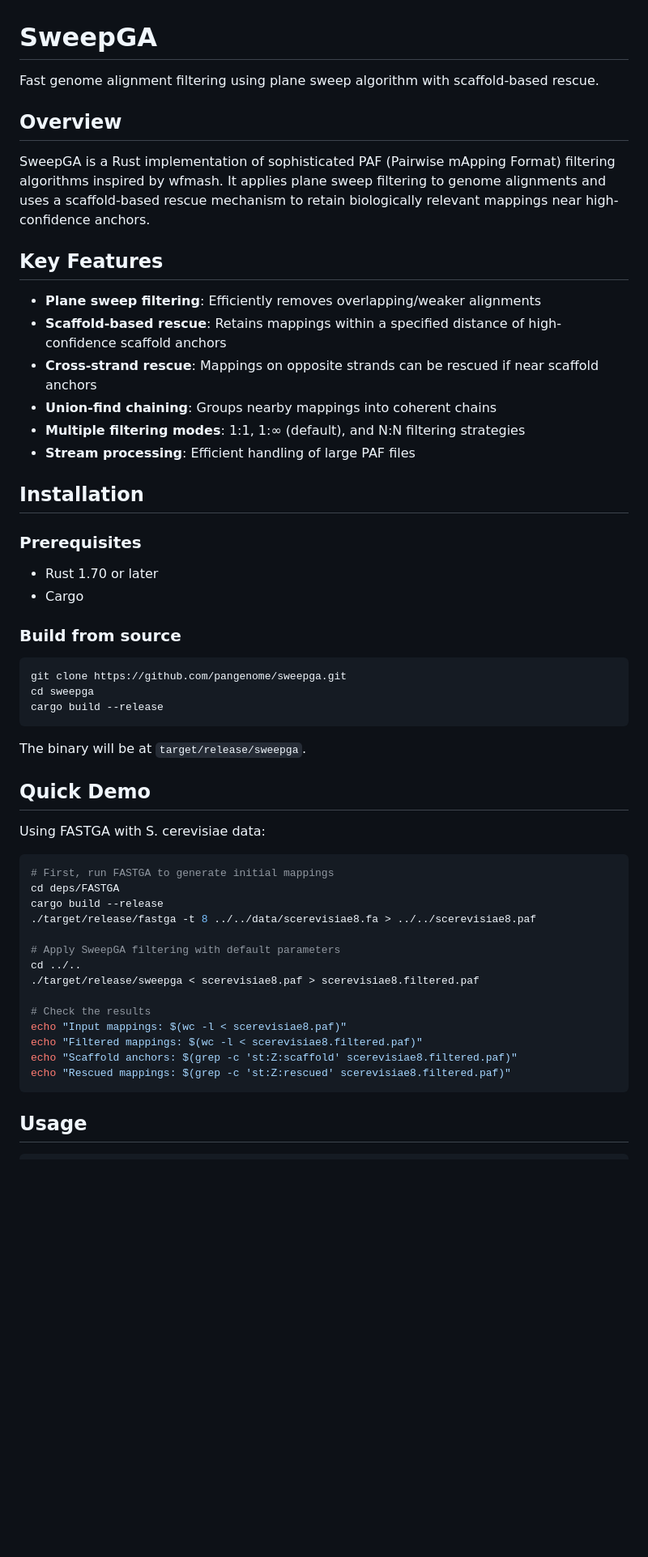
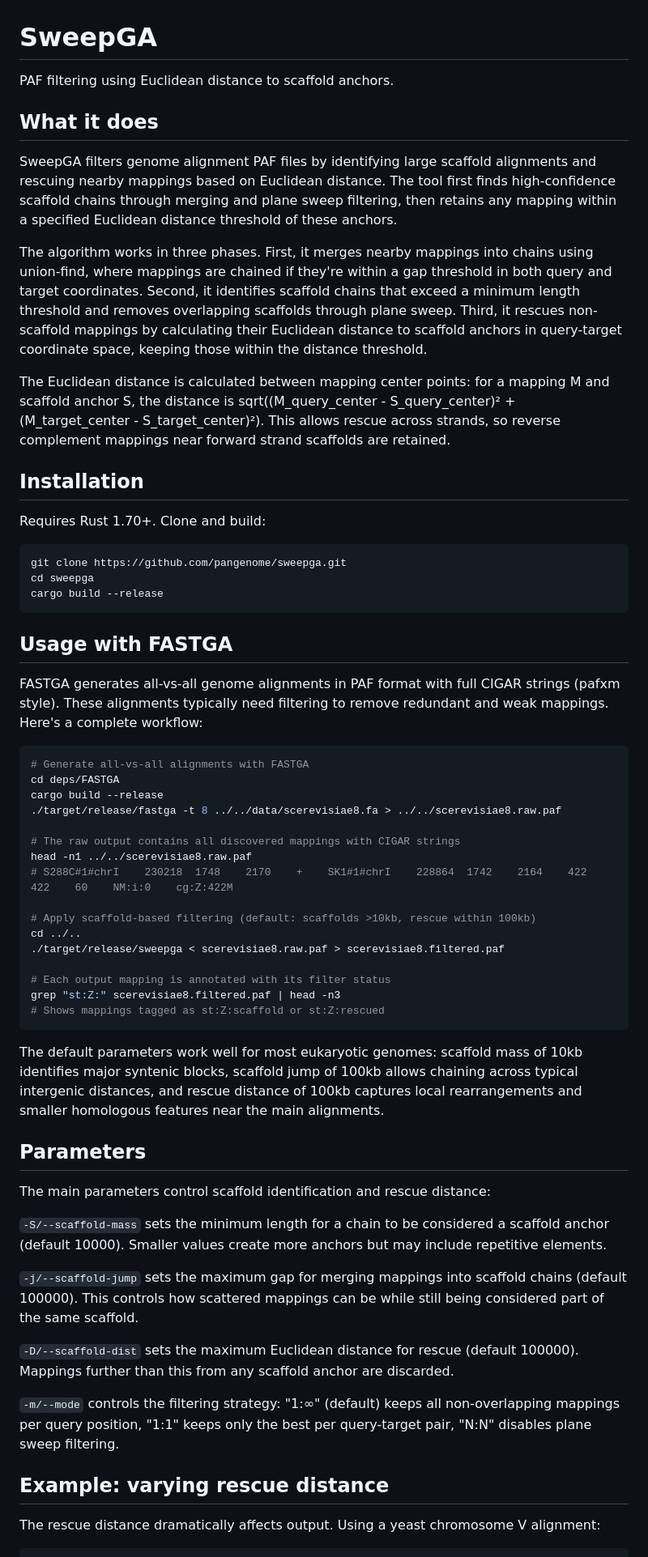
Before and after one commit to pangenome/sweepga, a Markdown page: README.md, the part around one of its changes. Shown at 81% size. Drawn GitHub-style; blank space fills up the shorter version.

````diff
--- a/README.md
+++ b/README.md
@@ -1,56 +1,64 @@
 # SweepGA
 
-Fast genome alignment filtering using plane sweep algorithm with scaffold-based rescue.
+PAF filtering using Euclidean distance to scaffold anchors.
 
-## Overview
+## What it does
 
-SweepGA is a Rust implementation of sophisticated PAF (Pairwise mApping Format) filtering algorithms inspired by wfmash. It applies plane sweep filtering to genome alignments and uses a scaffold-based rescue mechanism to retain biologically relevant mappings near high-confidence anchors.
+SweepGA filters genome alignment PAF files by identifying large scaffold alignments and rescuing nearby mappings based on Euclidean distance. The tool first finds high-confidence scaffold chains through merging and plane sweep filtering, then retains any mapping within a specified Euclidean distance threshold of these anchors.
 
-## Key Features
+The algorithm works in three phases. First, it merges nearby mappings into chains using union-find, where mappings are chained if they're within a gap threshold in both query and target coordinates. Second, it identifies scaffold chains that exceed a minimum length threshold and removes overlapping scaffolds through plane sweep. Third, it rescues non-scaffold mappings by calculating their Euclidean distance to scaffold anchors in query-target coordinate space, keeping those within the distance threshold.
 
-- **Plane sweep filtering**: Efficiently removes overlapping/weaker alignments
-- **Scaffold-based rescue**: Retains mappings within a specified distance of high-confidence scaffold anchors
-- **Cross-strand rescue**: Mappings on opposite strands can be rescued if near scaffold anchors
-- **Union-find chaining**: Groups nearby mappings into coherent chains
-- **Multiple filtering modes**: 1:1, 1:∞ (default), and N:N filtering strategies
-- **Stream processing**: Efficient handling of large PAF files
+The Euclidean distance is calculated between mapping center points: for a mapping M and scaffold anchor S, the distance is sqrt((M_query_center - S_query_center)² + (M_target_center - S_target_center)²). This allows rescue across strands, so reverse complement mappings near forward strand scaffolds are retained.
 
 ## Installation
 
-### Prerequisites
-- Rust 1.70 or later
-- Cargo
+Requires Rust 1.70+. Clone and build:
 
-### Build from source
 ```bash
 git clone https://github.com/pangenome/sweepga.git
 cd sweepga
 cargo build --release
 ```
 
-The binary will be at `target/release/sweepga`.
+## Usage with FASTGA
 
-## Quick Demo
-
-Using FASTGA with S. cerevisiae data:
+FASTGA generates all-vs-all genome alignments in PAF format with full CIGAR strings (pafxm style). These alignments typically need filtering to remove redundant and weak mappings. Here's a complete workflow:
 
 ```bash
-# First, run FASTGA to generate initial mappings
+# Generate all-vs-all alignments with FASTGA
 cd deps/FASTGA
 cargo build --release
-./target/release/fastga -t 8 ../../data/scerevisiae8.fa > ../../scerevisiae8.paf
+./target/release/fastga -t 8 ../../data/scerevisiae8.fa > ../../scerevisiae8.raw.paf
 
-# Apply SweepGA filtering with default parameters
+# The raw output contains all discovered mappings with CIGAR strings
+head -n1 ../../scerevisiae8.raw.paf
+# S288C#1#chrI    230218  1748    2170    +    SK1#1#chrI    228864  1742    2164    422    422    60    NM:i:0    cg:Z:422M
+
+# Apply scaffold-based filtering (default: scaffolds >10kb, rescue within 100kb)
 cd ../..
-./target/release/sweepga < scerevisiae8.paf > scerevisiae8.filtered.paf
+./target/release/sweepga < scerevisiae8.raw.paf > scerevisiae8.filtered.paf
 
-# Check the results
-echo "Input mappings: $(wc -l < scerevisiae8.paf)"
-echo "Filtered mappings: $(wc -l < scerevisiae8.filtered.paf)"
-echo "Scaffold anchors: $(grep -c 'st:Z:scaffold' scerevisiae8.filtered.paf)"
-echo "Rescued mappings: $(grep -c 'st:Z:rescued' scerevisiae8.filtered.paf)"
+# Each output mapping is annotated with its filter status
+grep "st:Z:" scerevisiae8.filtered.paf | head -n3
+# Shows mappings tagged as st:Z:scaffold or st:Z:rescued
 ```
 
-## Usage
+The default parameters work well for most eukaryotic genomes: scaffold mass of 10kb identifies major syntenic blocks, scaffold jump of 100kb allows chaining across typical intergenic distances, and rescue distance of 100kb captures local rearrangements and smaller homologous features near the main alignments.
+
+## Parameters
+
+The main parameters control scaffold identification and rescue distance:
+
+`-S/--scaffold-mass` sets the minimum length for a chain to be considered a scaffold anchor (default 10000). Smaller values create more anchors but may include repetitive elements.
+
+`-j/--scaffold-jump` sets the maximum gap for merging mappings into scaffold chains (default 100000). This controls how scattered mappings can be while still being considered part of the same scaffold.
+
+`-D/--scaffold-dist` sets the maximum Euclidean distance for rescue (default 100000). Mappings further than this from any scaffold anchor are discarded.
+
+`-m/--mode` controls the filtering strategy: "1:∞" (default) keeps all non-overlapping mappings per query position, "1:1" keeps only the best per query-target pair, "N:N" disables plane sweep filtering.
+
+## Example: varying rescue distance
+
+The rescue distance dramatically affects output. Using a yeast chromosome V alignment:
 
 ```bash
````
Also changed, not shown: other parts of README.md (+18 -90 lines).
